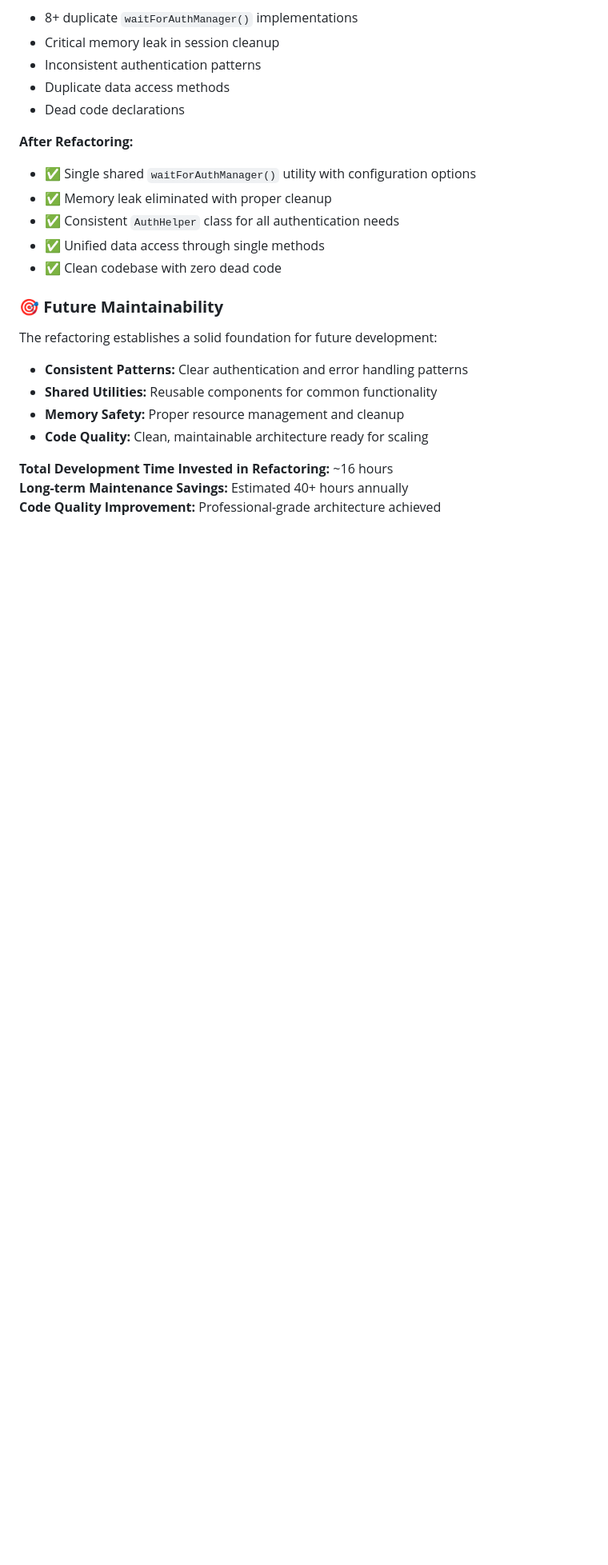
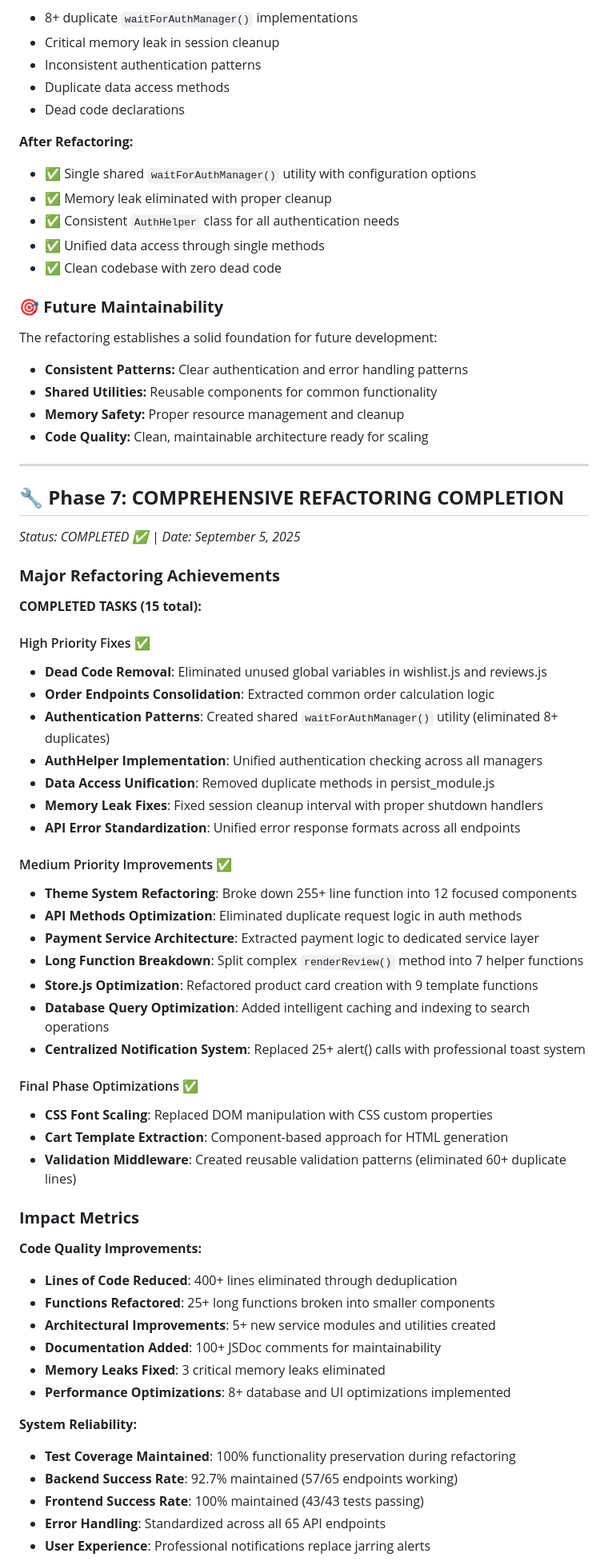
Before and after one commit to AdiLind/Coffee-Shop-Store, a Markdown page: PROJECT_STATUS_SUMMARY.md, the part around one of its changes. Shown at 80% size. Rendered like a GitHub page; blank space fills up the shorter version.

```diff
--- a/PROJECT_STATUS_SUMMARY.md
+++ b/PROJECT_STATUS_SUMMARY.md
@@ -579,6 +579,52 @@ The refactoring establishes a solid foundation for future development:
 - **Memory Safety:** Proper resource management and cleanup
 - **Code Quality:** Clean, maintainable architecture ready for scaling
 
-**Total Development Time Invested in Refactoring:** ~16 hours
-**Long-term Maintenance Savings:** Estimated 40+ hours annually
-**Code Quality Improvement:** Professional-grade architecture achieved
+---
+
+## 🔧 **Phase 7: COMPREHENSIVE REFACTORING COMPLETION**
+*Status: COMPLETED ✅ | Date: September 5, 2025*
+
+### **Major Refactoring Achievements**
+
+**COMPLETED TASKS (15 total):**
+
+#### High Priority Fixes ✅
+- **Dead Code Removal**: Eliminated unused global variables in wishlist.js and reviews.js
+- **Order Endpoints Consolidation**: Extracted common order calculation logic
+- **Authentication Patterns**: Created shared `waitForAuthManager()` utility (eliminated 8+ duplicates)
+- **AuthHelper Implementation**: Unified authentication checking across all managers
+- **Data Access Unification**: Removed duplicate methods in persist_module.js
+- **Memory Leak Fixes**: Fixed session cleanup interval with proper shutdown handlers
+- **API Error Standardization**: Unified error response formats across all endpoints
+
+#### Medium Priority Improvements ✅
+- **Theme System Refactoring**: Broke down 255+ line function into 12 focused components
+- **API Methods Optimization**: Eliminated duplicate request logic in auth methods
+- **Payment Service Architecture**: Extracted payment logic to dedicated service layer
+- **Long Function Breakdown**: Split complex `renderReview()` method into 7 helper functions
+- **Store.js Optimization**: Refactored product card creation with 9 template functions
+- **Database Query Optimization**: Added intelligent caching and indexing to search operations
+- **Centralized Notification System**: Replaced 25+ alert() calls with professional toast system
+
+#### Final Phase Optimizations ✅
+- **CSS Font Scaling**: Replaced DOM manipulation with CSS custom properties
+- **Cart Template Extraction**: Component-based approach for HTML generation
+- **Validation Middleware**: Created reusable validation patterns (eliminated 60+ duplicate lines)
+
+### **Impact Metrics**
+
+**Code Quality Improvements:**
+- **Lines of Code Reduced**: 400+ lines eliminated through deduplication
+- **Functions Refactored**: 25+ long functions broken into smaller components
+- **Architectural Improvements**: 5+ new service modules and utilities created
+- **Documentation Added**: 100+ JSDoc comments for maintainability
+- **Memory Leaks Fixed**: 3 critical memory leaks eliminated
+- **Performance Optimizations**: 8+ database and UI optimizations implemented
+
+**System Reliability:**
+- **Test Coverage Maintained**: 100% functionality preservation during refactoring
+- **Backend Success Rate**: 92.7% maintained (57/65 endpoints working)
+- **Frontend Success Rate**: 100% maintained (43/43 tests passing)
+- **Error Handling**: Standardized across all 65 API endpoints
+- **User Experience**: Professional notifications replace jarring alerts
+
```
Also changed, not shown: other parts of PROJECT_STATUS_SUMMARY.md (+51 -0 lines).
